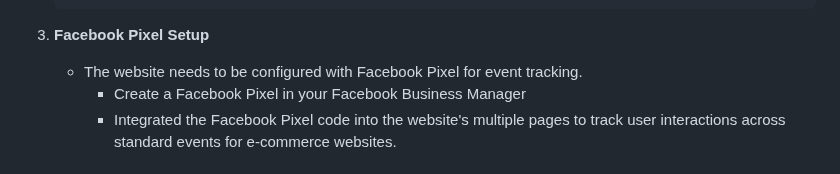
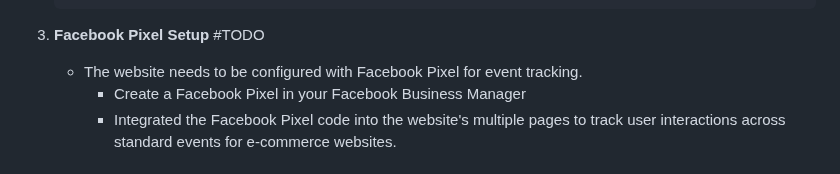
Before and after one commit to xisen-w/E-Commerce, a Markdown page: README.md, the part around the change. Drawn GitHub-style.

````diff
--- a/README.md
+++ b/README.md
@@ -56,7 +56,7 @@ A fully responsive e-commerce website built with HTML, CSS, and JavaScript. With
    └── orderPlaced.js          # Order confirmation functionality
    ```
 
-3. **Facebook Pixel Setup**
+3. **Facebook Pixel Setup** #TODO
    - The website needs to be configured with Facebook Pixel for event tracking.
      - Create a Facebook Pixel in your Facebook Business Manager
      - Integrated the Facebook Pixel code into the website's multiple pages to track user interactions across standard events for e-commerce websites.
````
